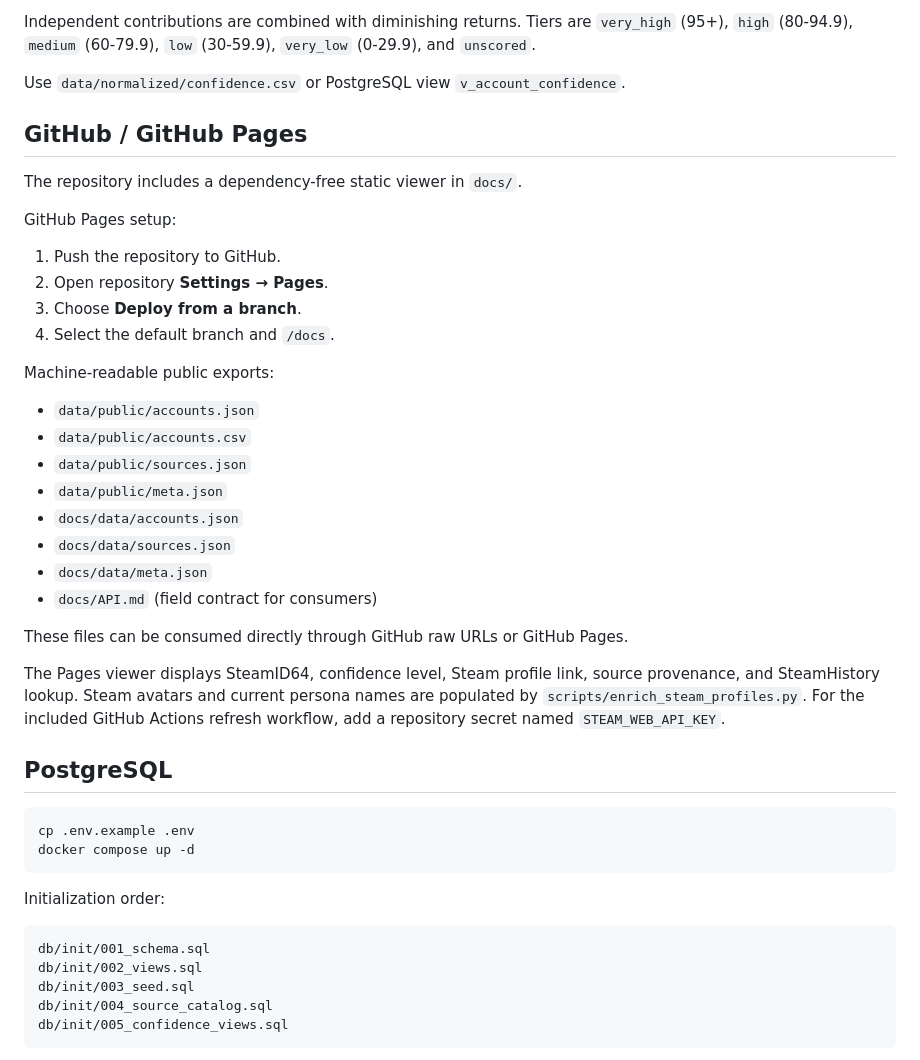
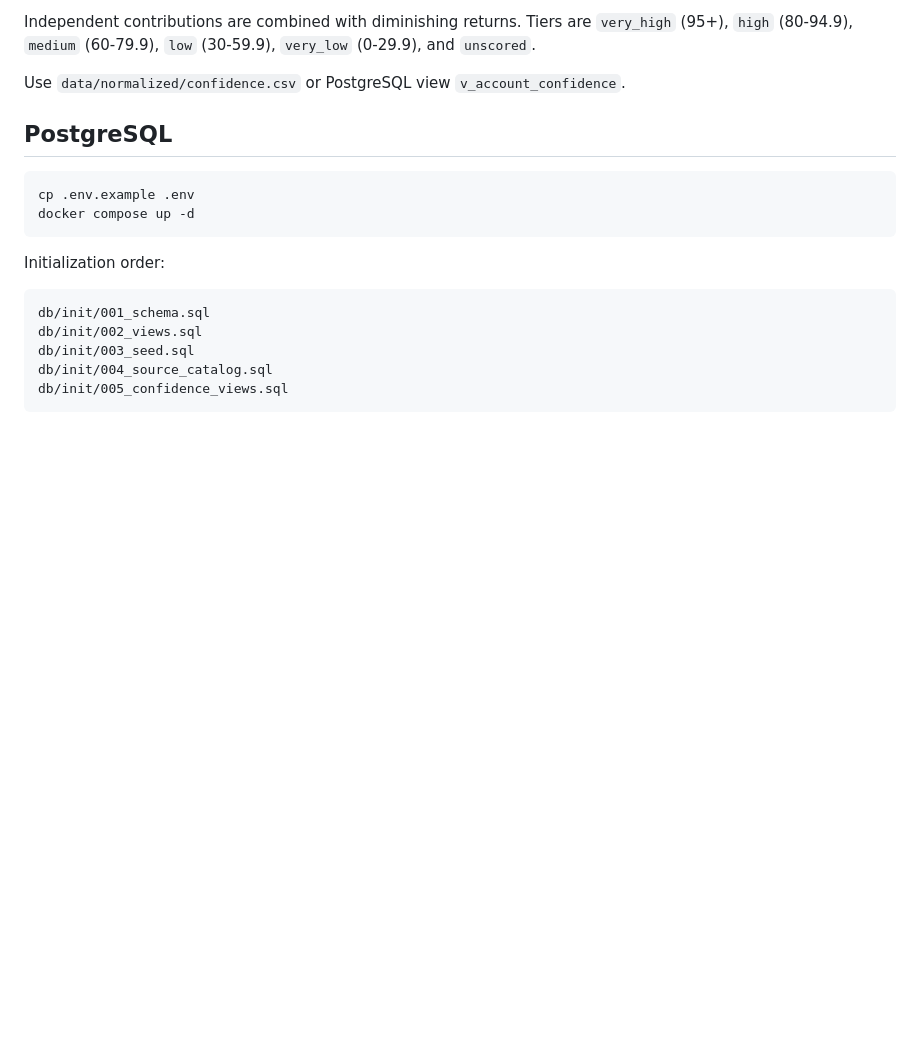
Before and after one commit to UnusualHatter/TF2-Sentinel, a Markdown page: README.md, the part around the change. GitHub-like rendering; blank space fills up the shorter version.

Commit message:
Update README to remove GitHub Pages section
Removed GitHub Pages setup instructions and related content from README.

```diff
--- a/README.md
+++ b/README.md
@@ -30,32 +30,6 @@ Each source has a base weight and an `independence_group`. Multiple copies, mirr
 Independent contributions are combined with diminishing returns. Tiers are `very_high` (95+), `high` (80-94.9), `medium` (60-79.9), `low` (30-59.9), `very_low` (0-29.9), and `unscored`.
 
 Use `data/normalized/confidence.csv` or PostgreSQL view `v_account_confidence`.
-
-## GitHub / GitHub Pages
-
-The repository includes a dependency-free static viewer in `docs/`.
-
-GitHub Pages setup:
-
-1. Push the repository to GitHub.
-2. Open repository **Settings → Pages**.
-3. Choose **Deploy from a branch**.
-4. Select the default branch and `/docs`.
-
-Machine-readable public exports:
-
-- `data/public/accounts.json`
-- `data/public/accounts.csv`
-- `data/public/sources.json`
-- `data/public/meta.json`
-- `docs/data/accounts.json`
-- `docs/data/sources.json`
-- `docs/data/meta.json`
-- `docs/API.md` (field contract for consumers)
-
-These files can be consumed directly through GitHub raw URLs or GitHub Pages.
-
-The Pages viewer displays SteamID64, confidence level, Steam profile link, source provenance, and SteamHistory lookup. Steam avatars and current persona names are populated by `scripts/enrich_steam_profiles.py`. For the included GitHub Actions refresh workflow, add a repository secret named `STEAM_WEB_API_KEY`.
 
 ## PostgreSQL
 
```
